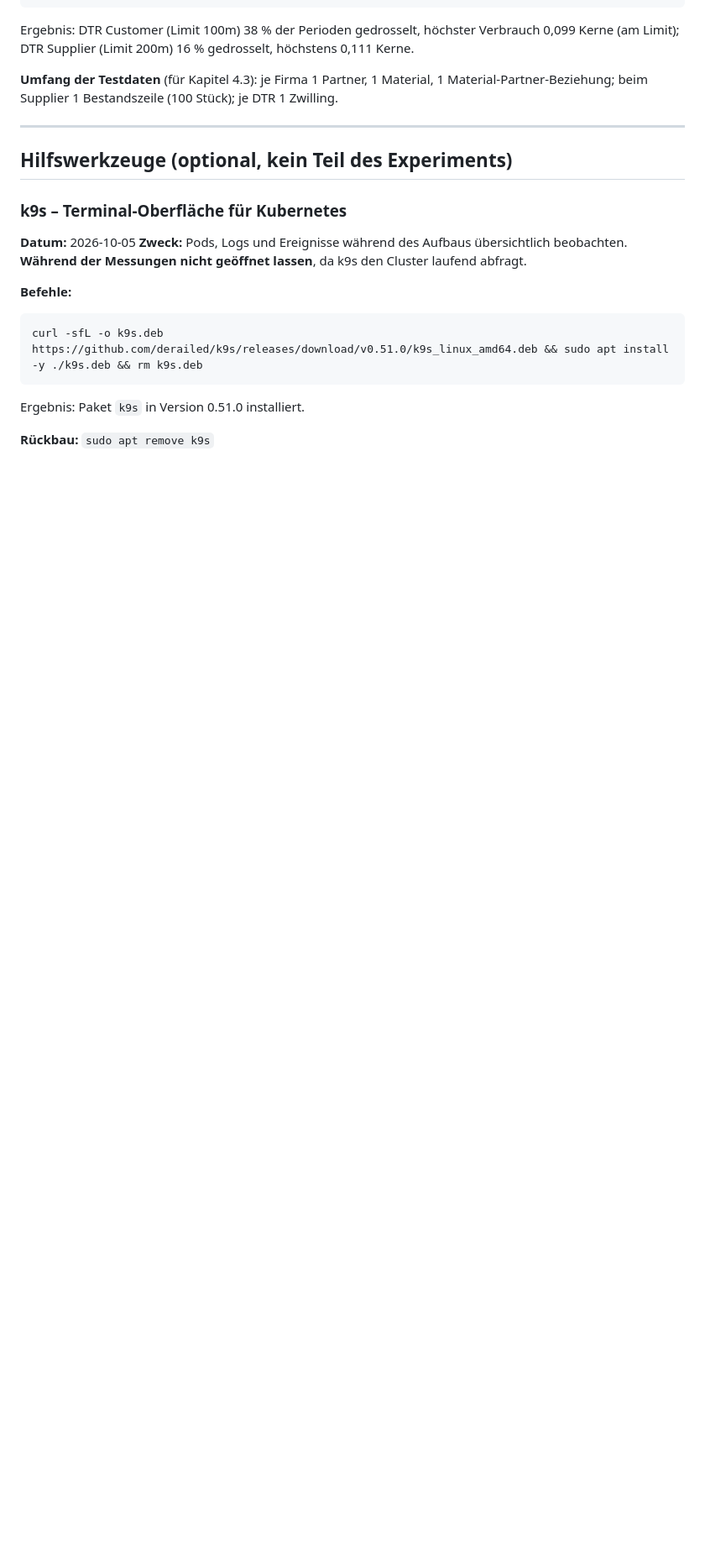
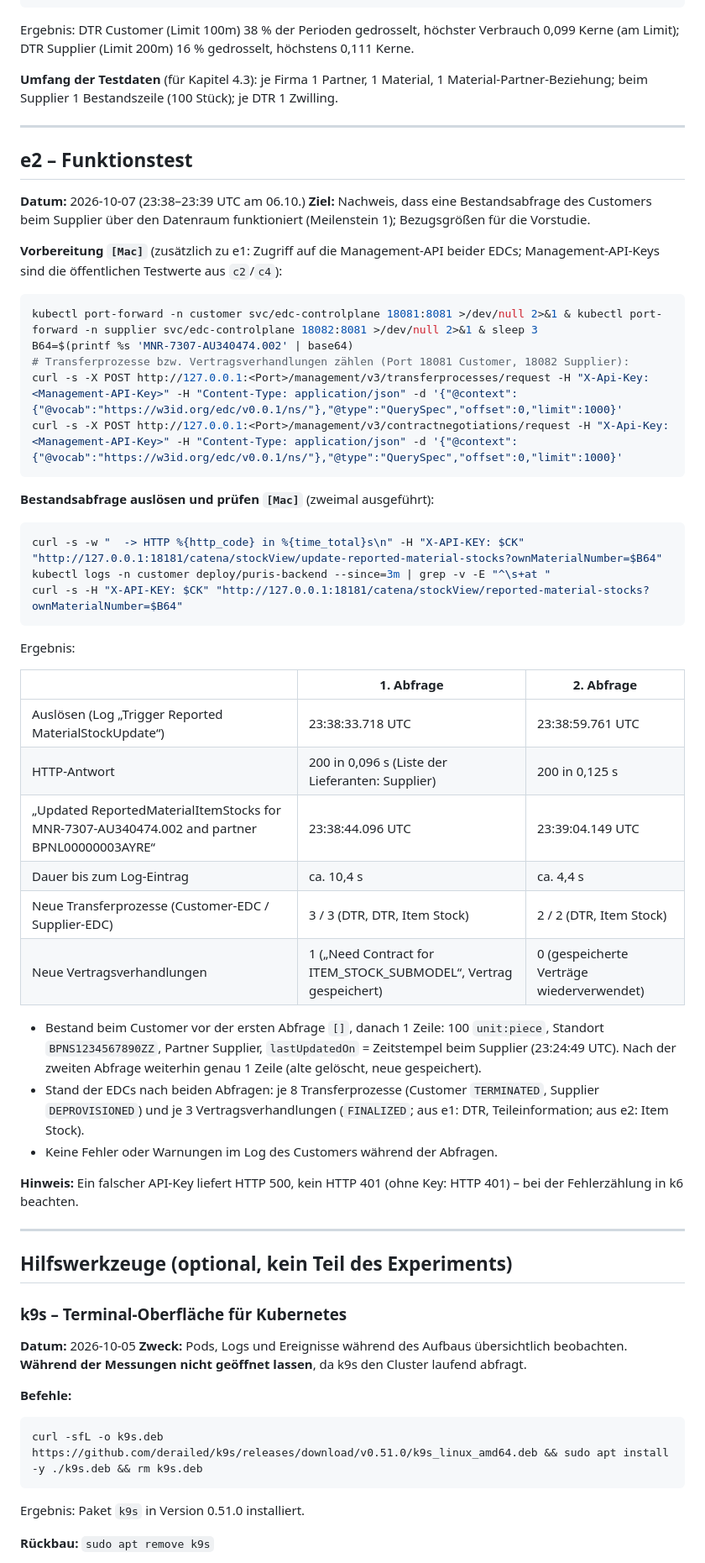
Before and after one commit to artamrj/puris-performance-experiments, a Markdown page: AUFBAU.md, the part around the change. Shown at 84% size. Rendered like a GitHub page; blank space fills up the shorter version.

````diff
--- a/AUFBAU.md
+++ b/AUFBAU.md
@@ -916,6 +916,46 @@ Ergebnis: DTR Customer (Limit 100m) 38 % der Perioden gedrosselt, höchster Verb
 
 ---
 
+## e2 – Funktionstest
+
+**Datum:** 2026-10-07 (23:38–23:39 UTC am 06.10.)
+**Ziel:** Nachweis, dass eine Bestandsabfrage des Customers beim Supplier über den Datenraum funktioniert (Meilenstein 1); Bezugsgrößen für die Vorstudie.
+
+**Vorbereitung `[Mac]`** (zusätzlich zu e1: Zugriff auf die Management-API beider EDCs; Management-API-Keys sind die öffentlichen Testwerte aus `c2`/`c4`):
+```bash
+kubectl port-forward -n customer svc/edc-controlplane 18081:8081 >/dev/null 2>&1 & kubectl port-forward -n supplier svc/edc-controlplane 18082:8081 >/dev/null 2>&1 & sleep 3
+B64=$(printf %s 'MNR-7307-AU340474.002' | base64)
+# Transferprozesse bzw. Vertragsverhandlungen zählen (Port 18081 Customer, 18082 Supplier):
+curl -s -X POST http://127.0.0.1:<Port>/management/v3/transferprocesses/request -H "X-Api-Key: <Management-API-Key>" -H "Content-Type: application/json" -d '{"@context":{"@vocab":"https://w3id.org/edc/v0.0.1/ns/"},"@type":"QuerySpec","offset":0,"limit":1000}'
+curl -s -X POST http://127.0.0.1:<Port>/management/v3/contractnegotiations/request -H "X-Api-Key: <Management-API-Key>" -H "Content-Type: application/json" -d '{"@context":{"@vocab":"https://w3id.org/edc/v0.0.1/ns/"},"@type":"QuerySpec","offset":0,"limit":1000}'
+```
+
+**Bestandsabfrage auslösen und prüfen `[Mac]`** (zweimal ausgeführt):
+```bash
+curl -s -w "  -> HTTP %{http_code} in %{time_total}s\n" -H "X-API-KEY: $CK" "http://127.0.0.1:18181/catena/stockView/update-reported-material-stocks?ownMaterialNumber=$B64"
+kubectl logs -n customer deploy/puris-backend --since=3m | grep -v -E "^\s+at "
+curl -s -H "X-API-KEY: $CK" "http://127.0.0.1:18181/catena/stockView/reported-material-stocks?ownMaterialNumber=$B64"
+```
+
+Ergebnis:
+
+| | 1. Abfrage | 2. Abfrage |
+|---|---|---|
+| Auslösen (Log „Trigger Reported MaterialStockUpdate“) | 23:38:33.718 UTC | 23:38:59.761 UTC |
+| HTTP-Antwort | 200 in 0,096 s (Liste der Lieferanten: Supplier) | 200 in 0,125 s |
+| „Updated ReportedMaterialItemStocks for MNR-7307-AU340474.002 and partner BPNL00000003AYRE“ | 23:38:44.096 UTC | 23:39:04.149 UTC |
+| Dauer bis zum Log-Eintrag | ca. 10,4 s | ca. 4,4 s |
+| Neue Transferprozesse (Customer-EDC / Supplier-EDC) | 3 / 3 (DTR, DTR, Item Stock) | 2 / 2 (DTR, Item Stock) |
+| Neue Vertragsverhandlungen | 1 („Need Contract for ITEM_STOCK_SUBMODEL“, Vertrag gespeichert) | 0 (gespeicherte Verträge wiederverwendet) |
+
+- Bestand beim Customer vor der ersten Abfrage `[]`, danach 1 Zeile: 100 `unit:piece`, Standort `BPNS1234567890ZZ`, Partner Supplier, `lastUpdatedOn` = Zeitstempel beim Supplier (23:24:49 UTC). Nach der zweiten Abfrage weiterhin genau 1 Zeile (alte gelöscht, neue gespeichert).
+- Stand der EDCs nach beiden Abfragen: je 8 Transferprozesse (Customer `TERMINATED`, Supplier `DEPROVISIONED`) und je 3 Vertragsverhandlungen (`FINALIZED`; aus e1: DTR, Teileinformation; aus e2: Item Stock).
+- Keine Fehler oder Warnungen im Log des Customers während der Abfragen.
+
+**Hinweis:** Ein falscher API-Key liefert HTTP 500, kein HTTP 401 (ohne Key: HTTP 401) – bei der Fehlerzählung in k6 beachten.
+
+---
+
 ## Hilfswerkzeuge (optional, kein Teil des Experiments)
 
 ### k9s – Terminal-Oberfläche für Kubernetes
````
Also changed, not shown: CHECKLISTE.md (+12 -11 lines), LABORBUCH.md (+18 -0 lines).
